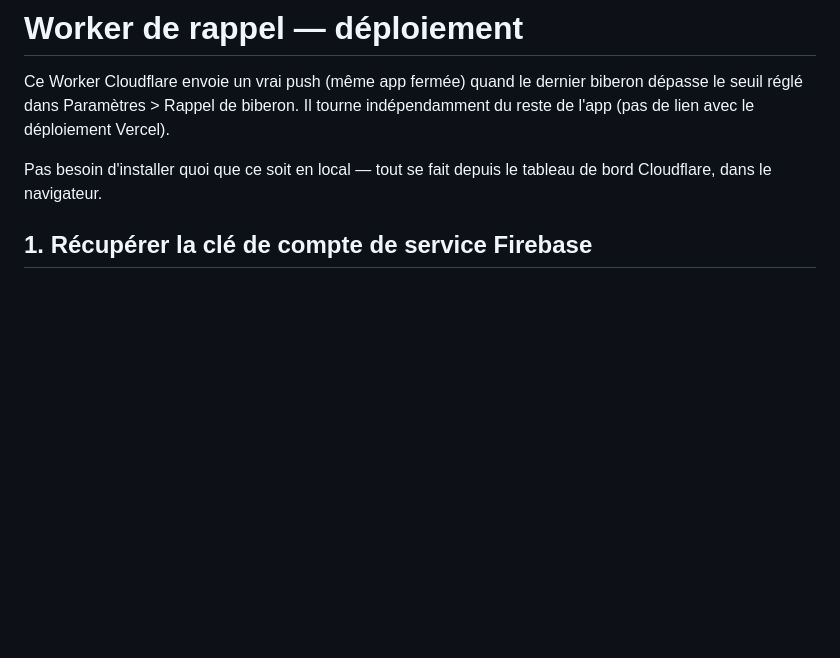
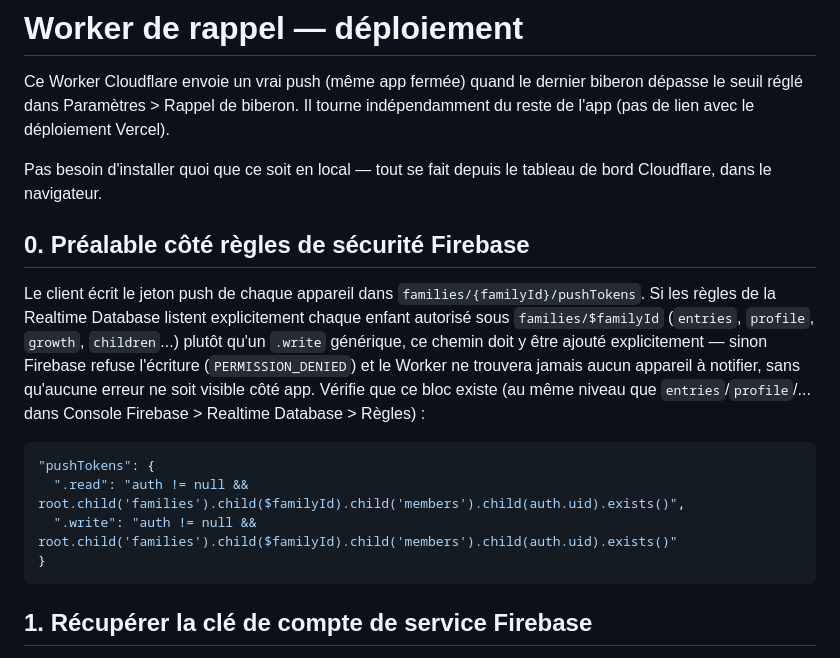
Before and after one commit to ShisuiU/Suivi-Aylan, a Markdown page: worker/README.md, the part around the change. GitHub-like rendering; blank space fills up the shorter version.

Commit message:
Documente le préalable des règles Firebase (pushTokens) dans le guide de déploiement
Cause racine du long débogage de ce feature : les règles RTDB listaient
explicitement chaque enfant autorisé sous families/\$familyId sans inclure
pushTokens, un chemin introduit par cette fonctionnalité — l'écriture du
jeton échouait silencieusement côté client (aucune erreur visible avant le
correctif du faux statut "activées") tout en bloquant complètement le
Worker en aval. Documenté comme étape 0 pour un futur redéploiement.

Co-Authored-By: Claude Sonnet 5 <noreply@anthropic.com>
Claude-Session: https://claude.ai/code/session_012bLLPJC4anyJW6Hs5NkFcs

````diff
--- a/worker/README.md
+++ b/worker/README.md
@@ -6,6 +6,25 @@ indépendamment du reste de l'app (pas de lien avec le déploiement Vercel).
 
 Pas besoin d'installer quoi que ce soit en local — tout se fait depuis le
 tableau de bord Cloudflare, dans le navigateur.
+
+## 0. Préalable côté règles de sécurité Firebase
+
+Le client écrit le jeton push de chaque appareil dans
+`families/{familyId}/pushTokens`. Si les règles de la Realtime Database
+listent explicitement chaque enfant autorisé sous `families/$familyId`
+(`entries`, `profile`, `growth`, `children`...) plutôt qu'un `.write`
+générique, ce chemin doit y être ajouté explicitement — sinon Firebase
+refuse l'écriture (`PERMISSION_DENIED`) et le Worker ne trouvera jamais
+aucun appareil à notifier, sans qu'aucune erreur ne soit visible côté app.
+Vérifie que ce bloc existe (au même niveau que `entries`/`profile`/... dans
+Console Firebase > Realtime Database > Règles) :
+
+```json
+"pushTokens": {
+  ".read": "auth != null && root.child('families').child($familyId).child('members').child(auth.uid).exists()",
+  ".write": "auth != null && root.child('families').child($familyId).child('members').child(auth.uid).exists()"
+}
+```
 
 ## 1. Récupérer la clé de compte de service Firebase
 
````
